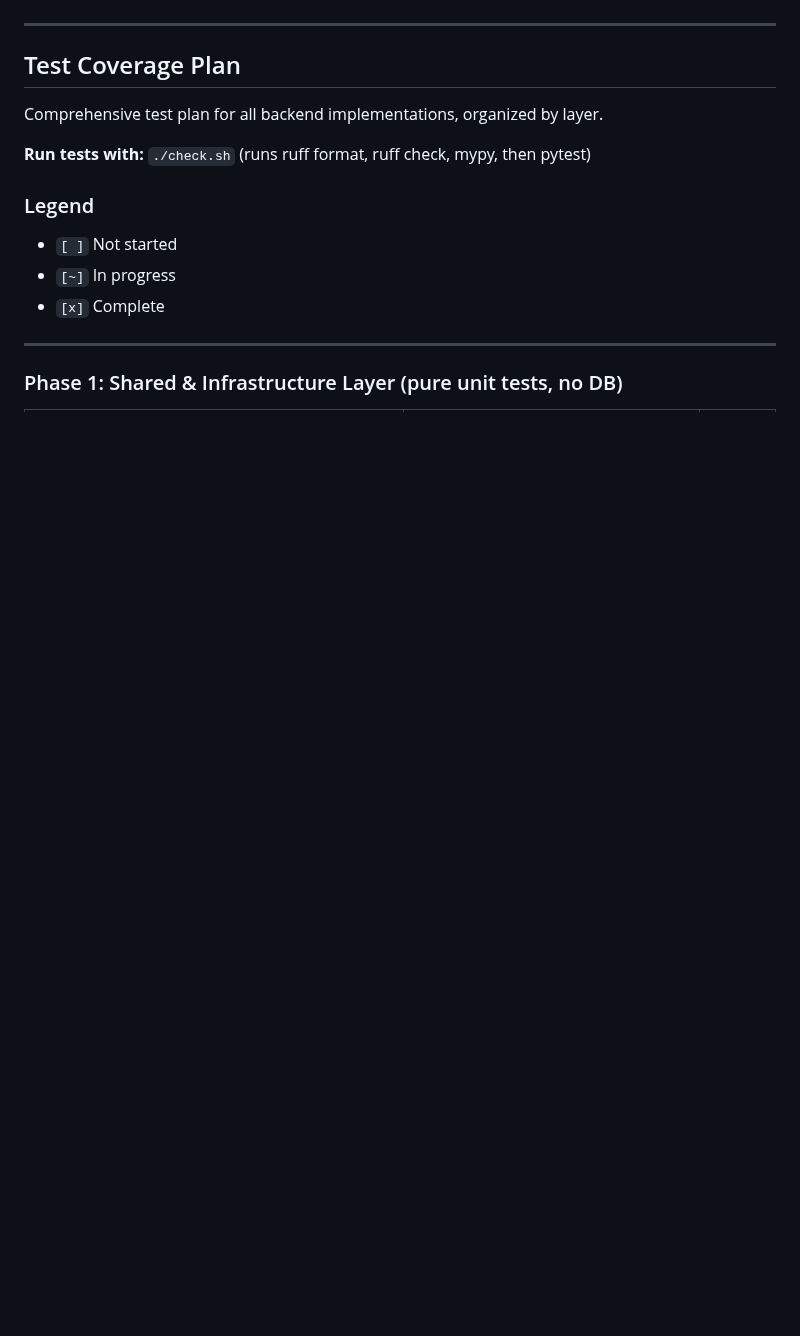
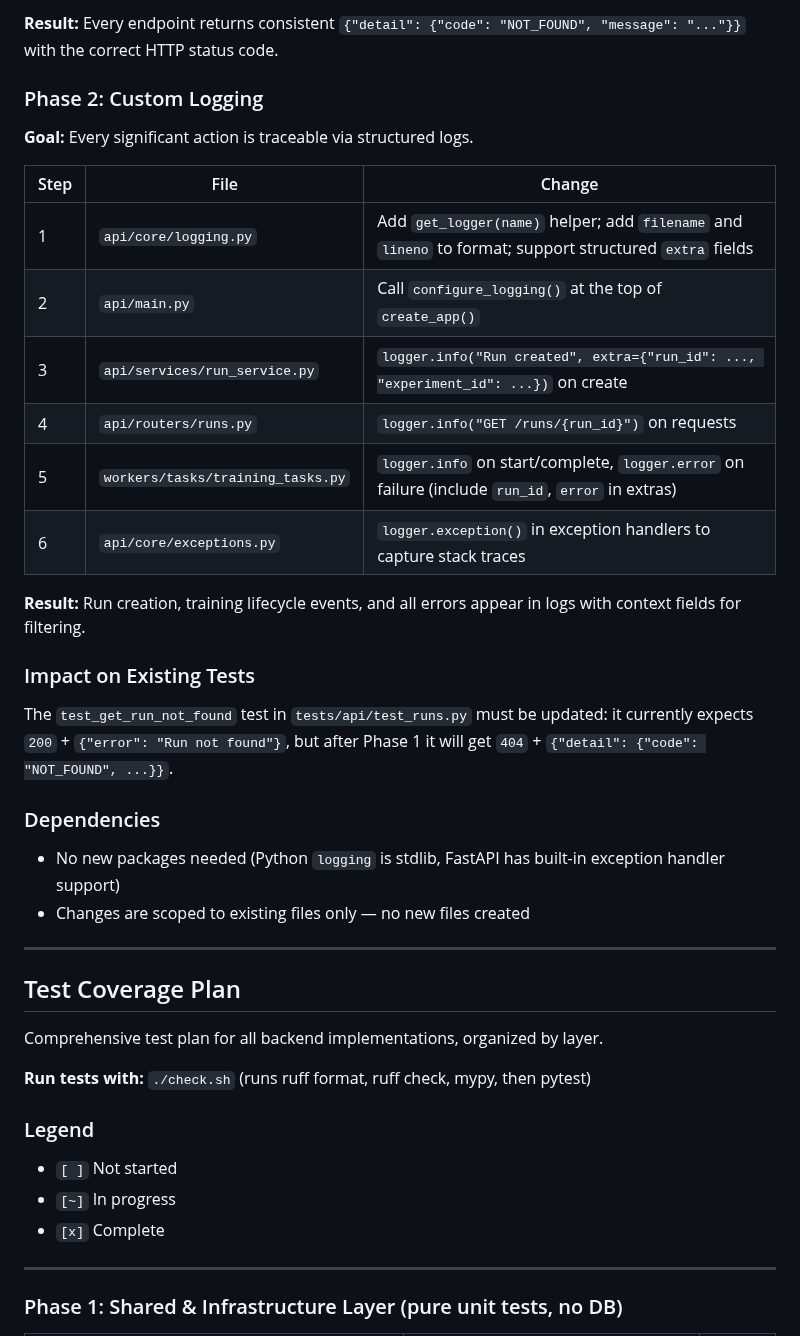
Before and after one commit to Sip4818/TrainGrid, a Markdown page: AGENTS.md, the part around one of its changes. Rendered like a GitHub page; blank space fills up the shorter version.

```diff
--- a/AGENTS.md
+++ b/AGENTS.md
@@ -67,3 +98,29 @@ The first vertical slice (training a `RandomForestClassifier` on tabular CSV dat
+**Result:** Every endpoint returns consistent `{"detail": {"code": "NOT_FOUND", "message": "..."}}` with the correct HTTP status code.
+
+### Phase 2: Custom Logging
+
+**Goal:** Every significant action is traceable via structured logs.
+
+| Step | File | Change |
+|------|------|--------|
+| 1 | `api/core/logging.py` | Add `get_logger(name)` helper; add `filename` and `lineno` to format; support structured `extra` fields |
+| 2 | `api/main.py` | Call `configure_logging()` at the top of `create_app()` |
+| 3 | `api/services/run_service.py` | `logger.info("Run created", extra={"run_id": ..., "experiment_id": ...})` on create |
+| 4 | `api/routers/runs.py` | `logger.info("GET /runs/{run_id}")` on requests |
+| 5 | `workers/tasks/training_tasks.py` | `logger.info` on start/complete, `logger.error` on failure (include `run_id`, `error` in extras) |
+| 6 | `api/core/exceptions.py` | `logger.exception()` in exception handlers to capture stack traces |
+
+**Result:** Run creation, training lifecycle events, and all errors appear in logs with context fields for filtering.
+
+### Impact on Existing Tests
+
+The `test_get_run_not_found` test in `tests/api/test_runs.py` must be updated: it currently expects `200` + `{"error": "Run not found"}`, but after Phase 1 it will get `404` + `{"detail": {"code": "NOT_FOUND", ...}}`.
+
+### Dependencies
+
+- No new packages needed (Python `logging` is stdlib, FastAPI has built-in exception handler support)
+- Changes are scoped to existing files only — no new files created
+
 
 ---
 
```
Also changed, not shown: other parts of AGENTS.md (+31 -0 lines).
